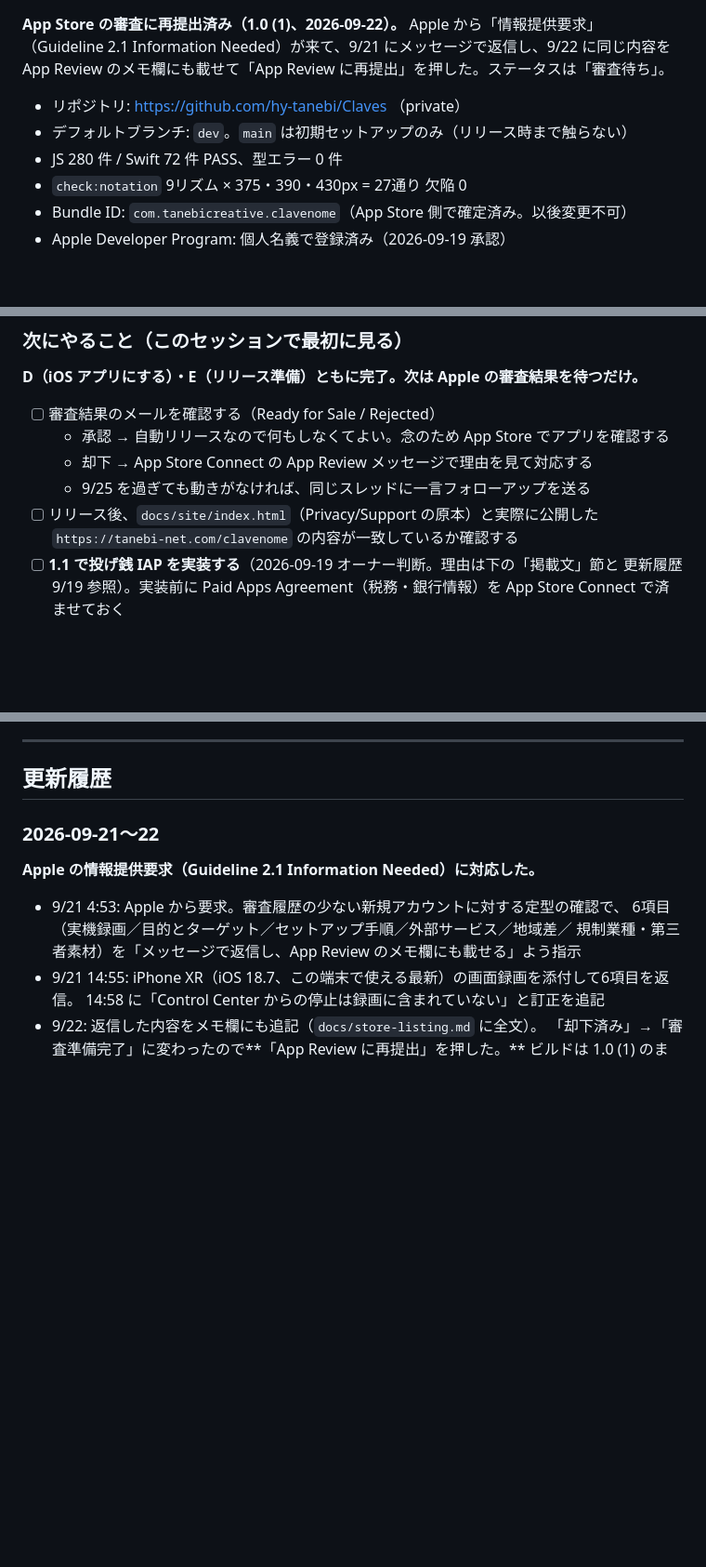
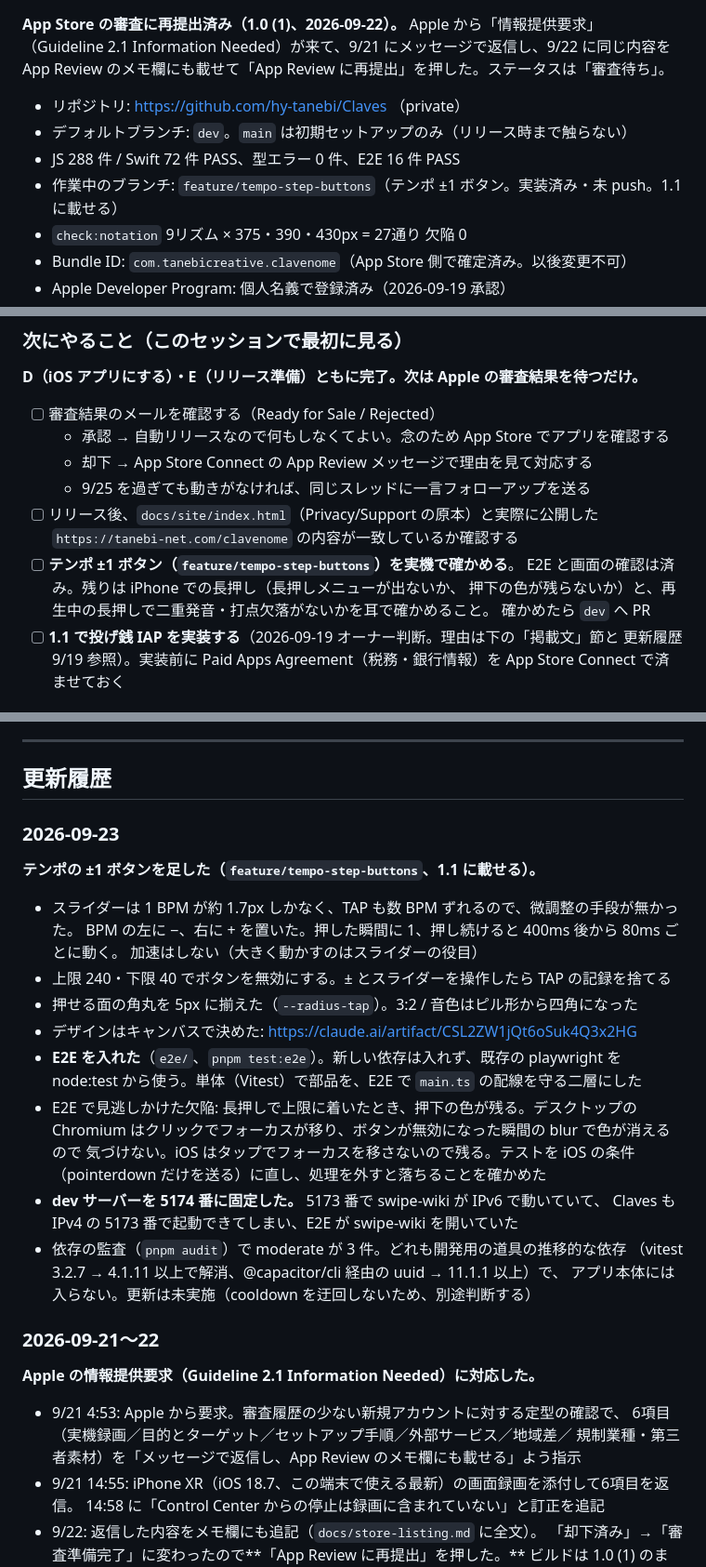
Before and after one commit to hy-tanebi/Claves, a Markdown page: docs/progress.md, 3 parts joined by grey strips. Shown at 93% size. GitHub-like rendering; blank space fills up the shorter version.

```diff
--- a/docs/progress.md
+++ b/docs/progress.md
@@ -12,7 +12,8 @@ App Review のメモ欄にも載せて「App Review に再提出」を押した
 
 - リポジトリ: https://github.com/hy-tanebi/Claves （private）
 - デフォルトブランチ: `dev`。`main` は初期セットアップのみ（リリース時まで触らない）
-- JS 280 件 / Swift 72 件 PASS、型エラー 0 件
+- JS 288 件 / Swift 72 件 PASS、型エラー 0 件、E2E 16 件 PASS
+- 作業中のブランチ: `feature/tempo-step-buttons`（テンポ ±1 ボタン。実装済み・未 push。1.1 に載せる）
 - `check:notation` 9リズム × 375・390・430px = 27通り 欠陥 0
 - Bundle ID: `com.tanebicreative.clavenome`（App Store 側で確定済み。以後変更不可）
 - Apple Developer Program: 個人名義で登録済み（2026-09-19 承認）
@@ -28,6 +29,10 @@ App Review のメモ欄にも載せて「App Review に再提出」を押した
   - 9/25 を過ぎても動きがなければ、同じスレッドに一言フォローアップを送る
 - [ ] リリース後、`docs/site/index.html`（Privacy/Support の原本）と実際に公開した
       `https://tanebi-net.com/clavenome` の内容が一致しているか確認する
+- [ ] **テンポ ±1 ボタン（`feature/tempo-step-buttons`）を実機で確かめる**。
+      E2E と画面の確認は済み。残りは iPhone での長押し（長押しメニューが出ないか、
+      押下の色が残らないか）と、再生中の長押しで二重発音・打点欠落がないかを耳で確かめること。
+      確かめたら `dev` へ PR
 - [ ] **1.1 で投げ銭 IAP を実装する**（2026-09-19 オーナー判断。理由は下の「掲載文」節と
       更新履歴 9/19 参照）。実装前に Paid Apps Agreement（税務・銀行情報）を
       App Store Connect で済ませておく
@@ -290,6 +295,28 @@ xcrun simctl io booted screenshot /tmp/s.png   # 起動直後は白いので数
 ---
 
 ## 更新履歴
+
+### 2026-09-23
+
+**テンポの ±1 ボタンを足した（`feature/tempo-step-buttons`、1.1 に載せる）。**
+
+- スライダーは 1 BPM が約 1.7px しかなく、TAP も数 BPM ずれるので、微調整の手段が無かった。
+  BPM の左に −、右に + を置いた。押した瞬間に 1、押し続けると 400ms 後から 80ms ごとに動く。
+  加速はしない（大きく動かすのはスライダーの役目）
+- 上限 240・下限 40 でボタンを無効にする。± とスライダーを操作したら TAP の記録を捨てる
+- 押せる面の角丸を 5px に揃えた（`--radius-tap`）。3:2 / 音色はピル形から四角になった
+- デザインはキャンバスで決めた: https://claude.ai/artifact/CSL2ZW1jQt6oSuk4Q3x2HG
+- **E2E を入れた**（`e2e/`、`pnpm test:e2e`）。新しい依存は入れず、既存の playwright を
+  node:test から使う。単体（Vitest）で部品を、E2E で `main.ts` の配線を守る二層にした
+- E2E で見逃しかけた欠陥: 長押しで上限に着いたとき、押下の色が残る。デスクトップの
+  Chromium はクリックでフォーカスが移り、ボタンが無効になった瞬間の blur で色が消えるので
+  気づけない。iOS はタップでフォーカスを移さないので残る。テストを iOS の条件
+  （pointerdown だけを送る）に直し、処理を外すと落ちることを確かめた
+- **dev サーバーを 5174 番に固定した。** 5173 番で swipe-wiki が IPv6 で動いていて、
+  Claves も IPv4 の 5173 番で起動できてしまい、E2E が swipe-wiki を開いていた
+- 依存の監査（`pnpm audit`）で moderate が 3 件。どれも開発用の道具の推移的な依存
+  （vitest 3.2.7 → 4.1.11 以上で解消、@capacitor/cli 経由の uuid → 11.1.1 以上）で、
+  アプリ本体には入らない。更新は未実施（cooldown を迂回しないため、別途判断する）
 
 ### 2026-09-21〜22
 
```
Also changed, not shown: other parts of docs/progress.md (+1 -1 lines), CLAUDE.md (+21 -2 lines).
